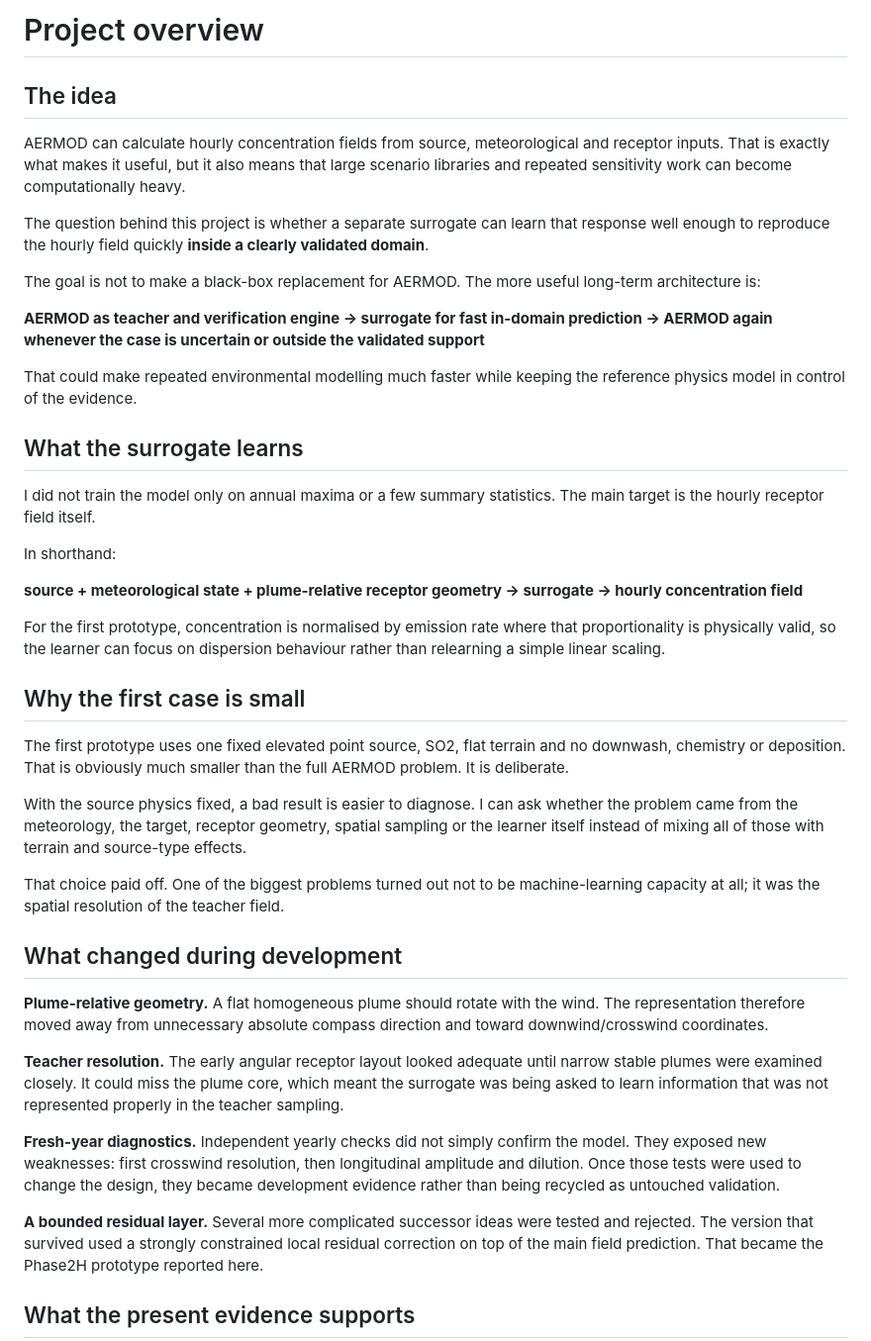
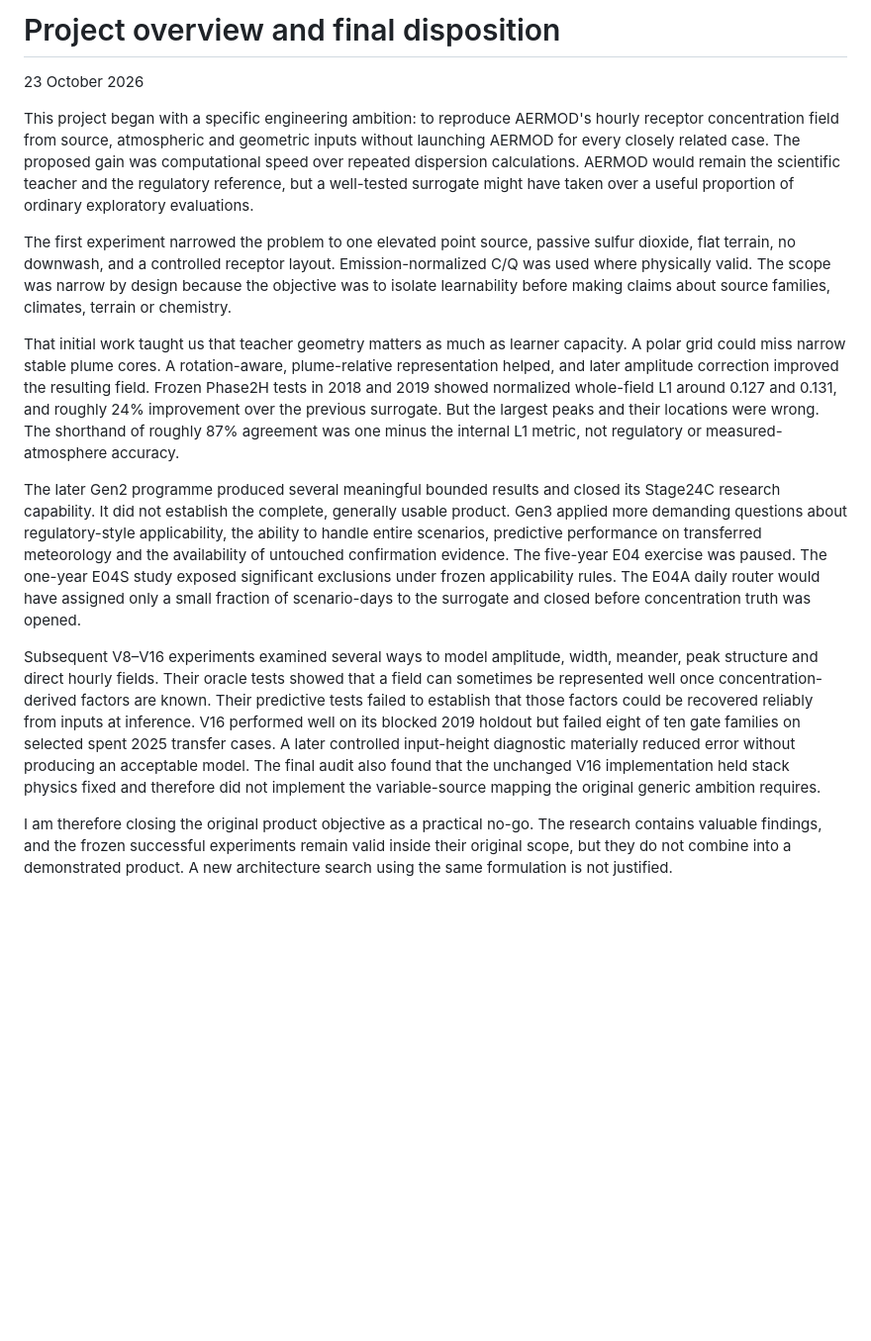
Before and after one commit to ahmadhuseynli/aermod-surrogate-research, a Markdown page: PROJECT_OVERVIEW.md, the part around one of its changes. Shown at 99% size. Drawn GitHub-style; blank space fills up the shorter version.

Commit message:
Align PROJECT_OVERVIEW.md with reviewed October 2026 research closure

```diff
--- a/PROJECT_OVERVIEW.md
+++ b/PROJECT_OVERVIEW.md
@@ -1,44 +1,16 @@
-# Project overview
+# Project overview and final disposition
 
-## The idea
+23 October 2026
 
-AERMOD can calculate hourly concentration fields from source, meteorological and receptor inputs. That is exactly what makes it useful, but it also means that large scenario libraries and repeated sensitivity work can become computationally heavy.
+This project began with a specific engineering ambition: to reproduce AERMOD's hourly receptor concentration field from source, atmospheric and geometric inputs without launching AERMOD for every closely related case. The proposed gain was computational speed over repeated dispersion calculations. AERMOD would remain the scientific teacher and the regulatory reference, but a well-tested surrogate might have taken over a useful proportion of ordinary exploratory evaluations.
 
-The question behind this project is whether a separate surrogate can learn that response well enough to reproduce the hourly field quickly **inside a clearly validated domain**.
+The first experiment narrowed the problem to one elevated point source, passive sulfur dioxide, flat terrain, no downwash, and a controlled receptor layout. Emission-normalized C/Q was used where physically valid. The scope was narrow by design because the objective was to isolate learnability before making claims about source families, climates, terrain or chemistry.
 
-The goal is not to make a black-box replacement for AERMOD. The more useful long-term architecture is:
+That initial work taught us that teacher geometry matters as much as learner capacity. A polar grid could miss narrow stable plume cores. A rotation-aware, plume-relative representation helped, and later amplitude correction improved the resulting field. Frozen Phase2H tests in 2018 and 2019 showed normalized whole-field L1 around 0.127 and 0.131, and roughly 24% improvement over the previous surrogate. But the largest peaks and their locations were wrong. The shorthand of roughly 87% agreement was one minus the internal L1 metric, not regulatory or measured-atmosphere accuracy.
 
-**AERMOD as teacher and verification engine -> surrogate for fast in-domain prediction -> AERMOD again whenever the case is uncertain or outside the validated support**
+The later Gen2 programme produced several meaningful bounded results and closed its Stage24C research capability. It did not establish the complete, generally usable product. Gen3 applied more demanding questions about regulatory-style applicability, the ability to handle entire scenarios, predictive performance on transferred meteorology and the availability of untouched confirmation evidence. The five-year E04 exercise was paused. The one-year E04S study exposed significant exclusions under frozen applicability rules. The E04A daily router would have assigned only a small fraction of scenario-days to the surrogate and closed before concentration truth was opened.
 
-That could make repeated environmental modelling much faster while keeping the reference physics model in control of the evidence.
+Subsequent V8–V16 experiments examined several ways to model amplitude, width, meander, peak structure and direct hourly fields. Their oracle tests showed that a field can sometimes be represented well once concentration-derived factors are known. Their predictive tests failed to establish that those factors could be recovered reliably from inputs at inference. V16 performed well on its blocked 2019 holdout but failed eight of ten gate families on selected spent 2025 transfer cases. A later controlled input-height diagnostic materially reduced error without producing an acceptable model. The final audit also found that the unchanged V16 implementation held stack physics fixed and therefore did not implement the variable-source mapping the original generic ambition requires.
 
-## What the surrogate learns
+I am therefore closing the original product objective as a practical no-go. The research contains valuable findings, and the frozen successful experiments remain valid inside their original scope, but they do not combine into a demonstrated product. A new architecture search using the same formulation is not justified.
 
-I did not train the model only on annual maxima or a few summary statistics. The main target is the hourly receptor field itself.
-
-In shorthand:
-
-**source + meteorological state + plume-relative receptor geometry -> surrogate -> hourly concentration field**
-
-For the first prototype, concentration is normalised by emission rate where that proportionality is physically valid, so the learner can focus on dispersion behaviour rather than relearning a simple linear scaling.
-
-## Why the first case is small
-
-The first prototype uses one fixed elevated point source, SO2, flat terrain and no downwash, chemistry or deposition. That is obviously much smaller than the full AERMOD problem. It is deliberate.
-
-With the source physics fixed, a bad result is easier to diagnose. I can ask whether the problem came from the meteorology, the target, receptor geometry, spatial sampling or the learner itself instead of mixing all of those with terrain and source-type effects.
-
-That choice paid off. One of the biggest problems turned out not to be machine-learning capacity at all; it was the spatial resolution of the teacher field.
-
-## What changed during development
-
-**Plume-relative geometry.** A flat homogeneous plume should rotate with the wind. The representation therefore moved away from unnecessary absolute compass direction and toward downwind/crosswind coordinates.
-
-**Teacher resolution.** The early angular receptor layout looked adequate until narrow stable plumes were examined closely. It could miss the plume core, which meant the surrogate was being asked to learn information that was not represented properly in the teacher sampling.
-
-**Fresh-year diagnostics.** Independent yearly checks did not simply confirm the model. They exposed new weaknesses: first crosswind resolution, then longitudinal amplitude and dilution. Once those tests were used to change the design, they became development evidence rather than being recycled as untouched validation.
-
-**A bounded residual layer.** Several more complicated successor ideas were tested and rejected. The version that survived used a strongly constrained local residual correction on top of the main field prediction. That became the Phase2H prototype reported here.
-
-## What the present evidence supports
-
```
Also changed, not shown: other parts of PROJECT_OVERVIEW.md (+1 -26 lines).
